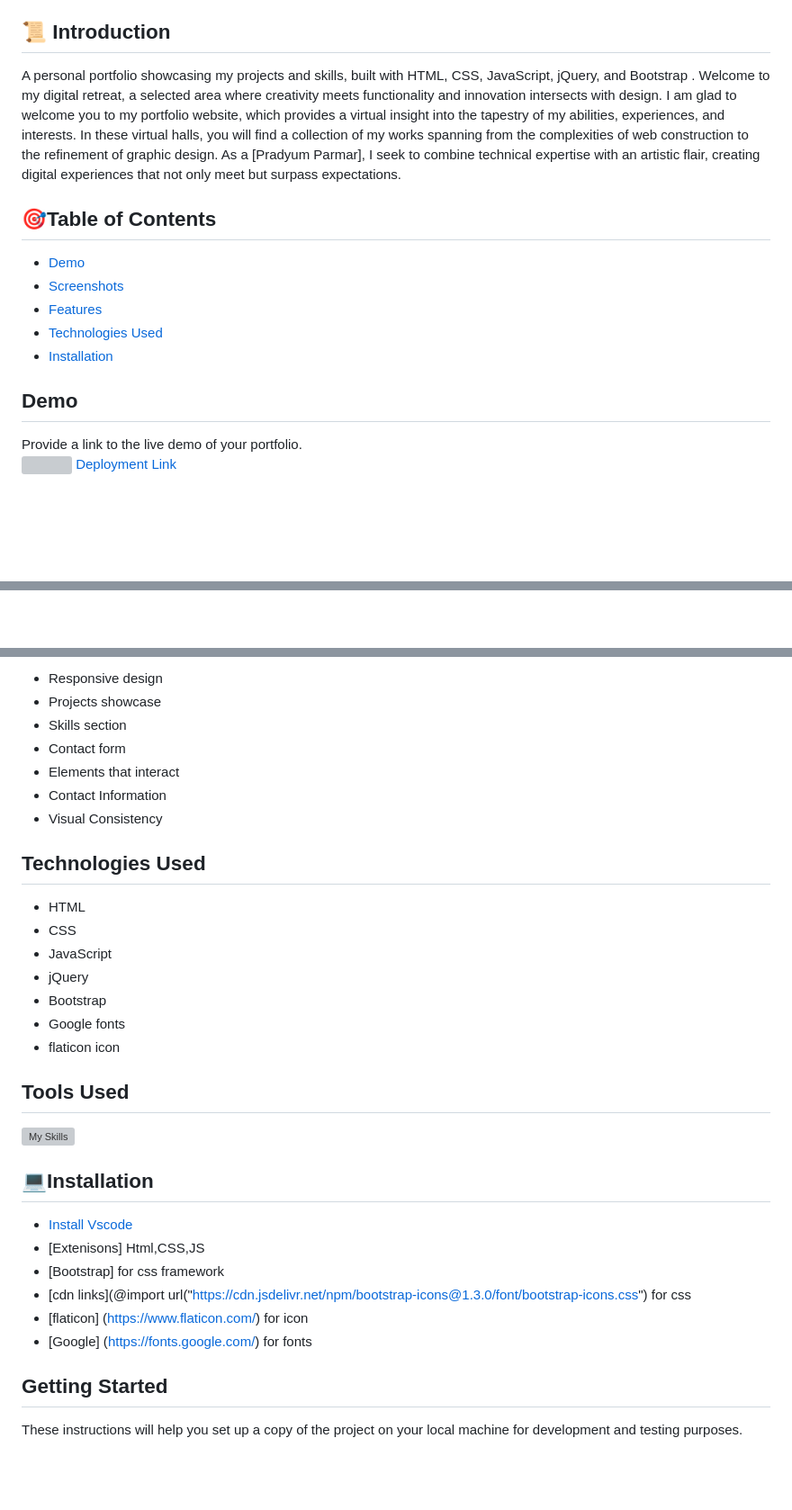
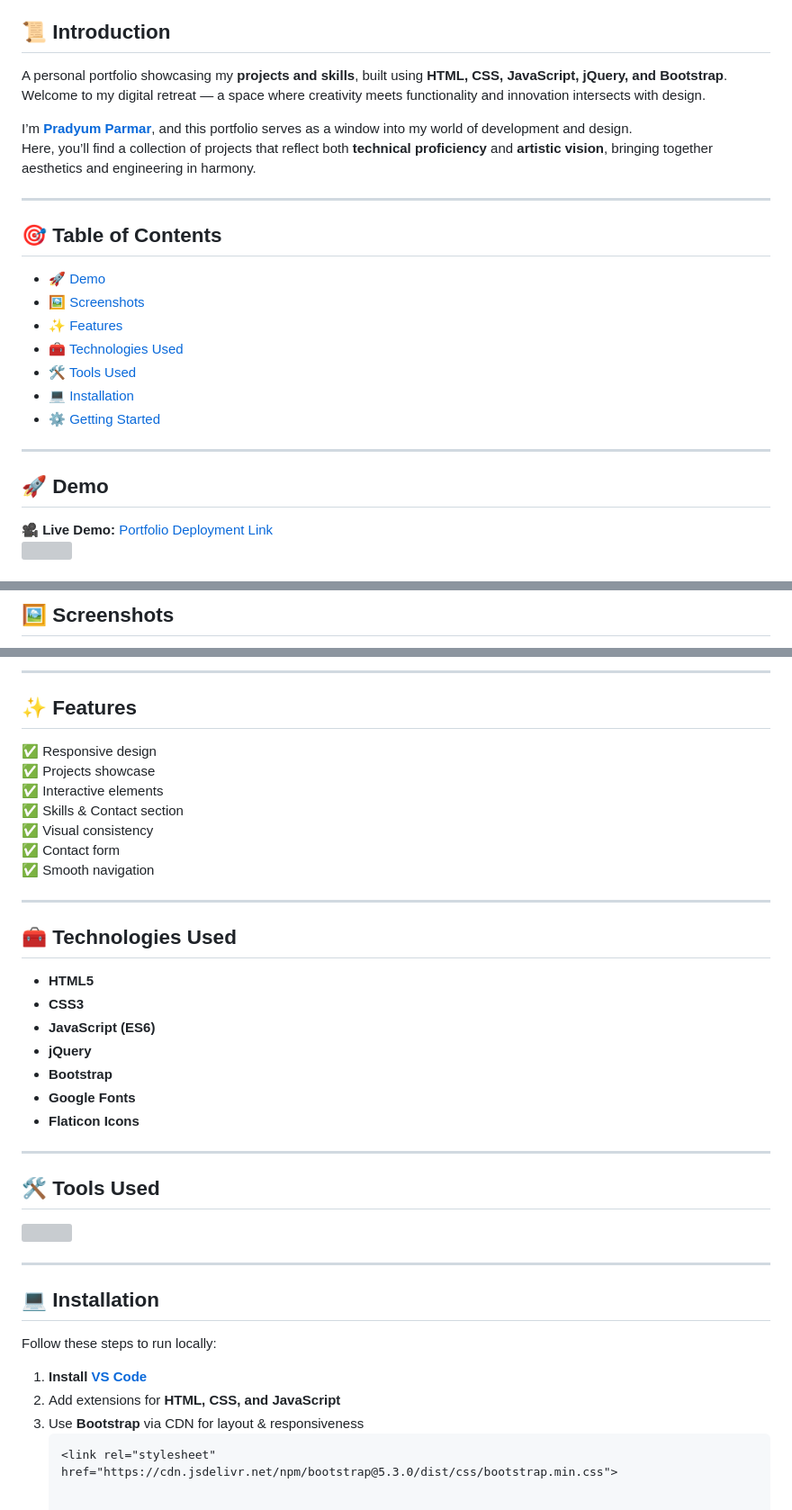
Before and after one commit to Ved0212/Portfolio-T1, a Markdown page: README.md, 3 parts joined by grey strips. Shown: that part at 90% size. Rendered like a GitHub page; blank space fills up the shorter version; grey boxes are pictures that could not be loaded.

````diff
--- a/README.md
+++ b/README.md
@@ -1,20 +12,25 @@
 ## 📜 Introduction
 
-A personal portfolio showcasing my projects and skills, built with HTML, CSS, JavaScript, jQuery, and Bootstrap .
-Welcome to my digital retreat, a selected area where creativity meets functionality and innovation intersects with design. I am glad to welcome you to my portfolio website, which provides a virtual insight into the tapestry of my abilities, experiences, and interests.
-In these virtual halls, you will find a collection of my works spanning from the complexities of web construction to the refinement of graphic design. As a [Pradyum Parmar], I seek to combine technical expertise with an artistic flair, creating digital experiences that not only meet but surpass expectations.
+A personal portfolio showcasing my **projects and skills**, built using **HTML, CSS, JavaScript, jQuery, and Bootstrap**.
+Welcome to my digital retreat — a space where creativity meets functionality and innovation intersects with design.
 
+I’m **[Pradyum Parmar](https://www.linkedin.com/in/pradyum-parmar-621081218/)**, and this portfolio serves as a window into my world of development and design.
+Here, you’ll find a collection of projects that reflect both **technical proficiency** and **artistic vision**, bringing together aesthetics and engineering in harmony.
 
+---
 
-## 🎯Table of Contents
+## 🎯 Table of Contents
+- [🚀 Demo](#-demo)
+- [🖼️ Screenshots](#️-screenshots)
+- [✨ Features](#-features)
+- [🧰 Technologies Used](#-technologies-used)
+- [🛠️ Tools Used](#️-tools-used)
+- [💻 Installation](#-installation)
+- [⚙️ Getting Started](#-getting-started)
 
-- [Demo](#demo)
-- [Screenshots](#screenshots)
-- [Features](#features)
-- [Technologies Used](#technologies-used)
-- [Installation](#installation)
+---
 
-## Demo
-Provide a link to the live demo of your portfolio. <br> <img src="https://media.giphy.com/media/VgCDAzcKvsR6OM0uWg/giphy.gif" width="50">
-[Deployment Link](https://ved0212.github.io/Portfolio-T1/)
+## 🚀 Demo
+🎥 **Live Demo:** [Portfolio Deployment Link](https://ved0212.github.io/Portfolio-T1/)
+<img src="https://media.giphy.com/media/VgCDAzcKvsR6OM0uWg/giphy.gif" width="60">
 
@@ -32,2 +38,3 @@ Provide a link to the live demo of your portfolio. <br> <img src="https://media.
 
+## 🖼️ Screenshots
 
@@ -35,33 +53,43 @@ Provide a link to the live demo of your portfolio. <br> <img src="https://media.
 
-- Responsive design
-- Projects showcase
-- Skills section
-- Contact form
-- Elements that interact
-- Contact Information
-- Visual Consistency
+---
 
-## Technologies Used
+## ✨ Features
+✅ Responsive design
+✅ Projects showcase
+✅ Interactive elements
+✅ Skills & Contact section
+✅ Visual consistency
+✅ Contact form
+✅ Smooth navigation
 
-- HTML
-- CSS
-- JavaScript
-- jQuery
-- Bootstrap
-- Google fonts
-- flaticon icon
+---
 
-## Tools Used
-[![My Skills](https://skillicons.dev/icons?i=vscode,html,css,js,bootstrap,jquery)](https://skillicons.dev)
+## 🧰 Technologies Used
+- **HTML5**
+- **CSS3**
+- **JavaScript (ES6)**
+- **jQuery**
+- **Bootstrap**
+- **Google Fonts**
+- **Flaticon Icons**
 
+---
 
-## 💻Installation
-- [Install Vscode](https://code.visualstudio.com/)
-- [Extenisons] Html,CSS,JS
-- [Bootstrap] for css framework
-- [cdn links](@import url("https://cdn.jsdelivr.net/npm/bootstrap-icons@1.3.0/font/bootstrap-icons.css") for css
-- [flaticon] (https://www.flaticon.com/) for icon
-- [Google] (https://fonts.google.com/) for fonts
+## 🛠️ Tools Used
+<p align="left">
+  <a href="https://skillicons.dev">
+    <img src="https://skillicons.dev/icons?i=vscode,html,css,js,bootstrap,jquery" />
+  </a>
+</p>
 
-## Getting Started
-These instructions will help you set up a copy of the project on your local machine for development and testing purposes.
+---
+
+## 💻 Installation
+
+Follow these steps to run locally:
+
+1. **Install [VS Code](https://code.visualstudio.com/)**
+2. Add extensions for **HTML, CSS, and JavaScript**
+3. Use **Bootstrap** via CDN for layout & responsiveness
+   ```html
+   <link rel="stylesheet" href="https://cdn.jsdelivr.net/npm/bootstrap@5.3.0/dist/css/bootstrap.min.css">
````
Also changed, not shown: other parts of README.md (+24 -12 lines).
